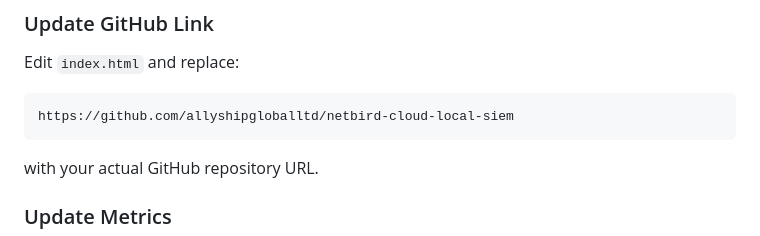
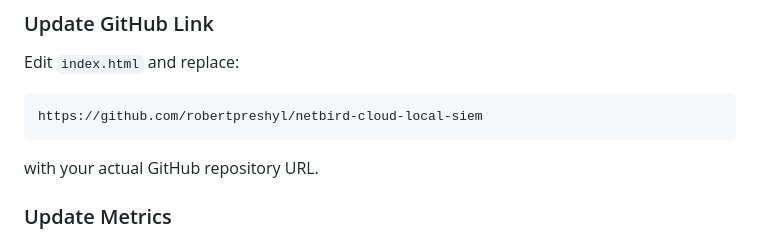
Before and after one commit to robertpreshyl/netbird-cloud-local-siem, a Markdown page: frontend/README.md, the part around the change. GitHub-like rendering.

````diff
--- a/frontend/README.md
+++ b/frontend/README.md
@@ -52,7 +52,7 @@ frontend/
 ### Update GitHub Link
 Edit `index.html` and replace:
 ```html
-https://github.com/allyshipgloballtd/netbird-cloud-local-siem
+https://github.com/robertpreshyl/netbird-cloud-local-siem
 ```
 with your actual GitHub repository URL.
 
````
